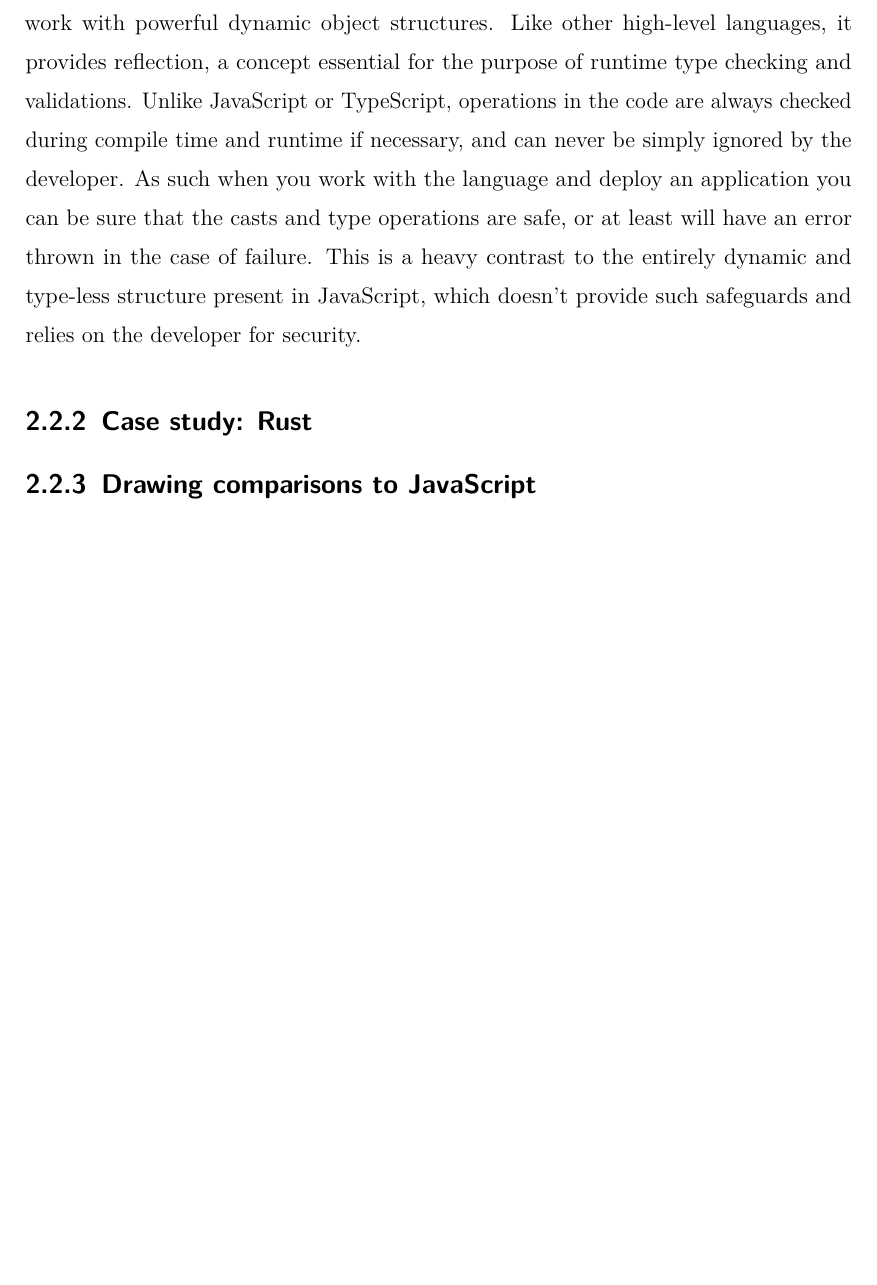
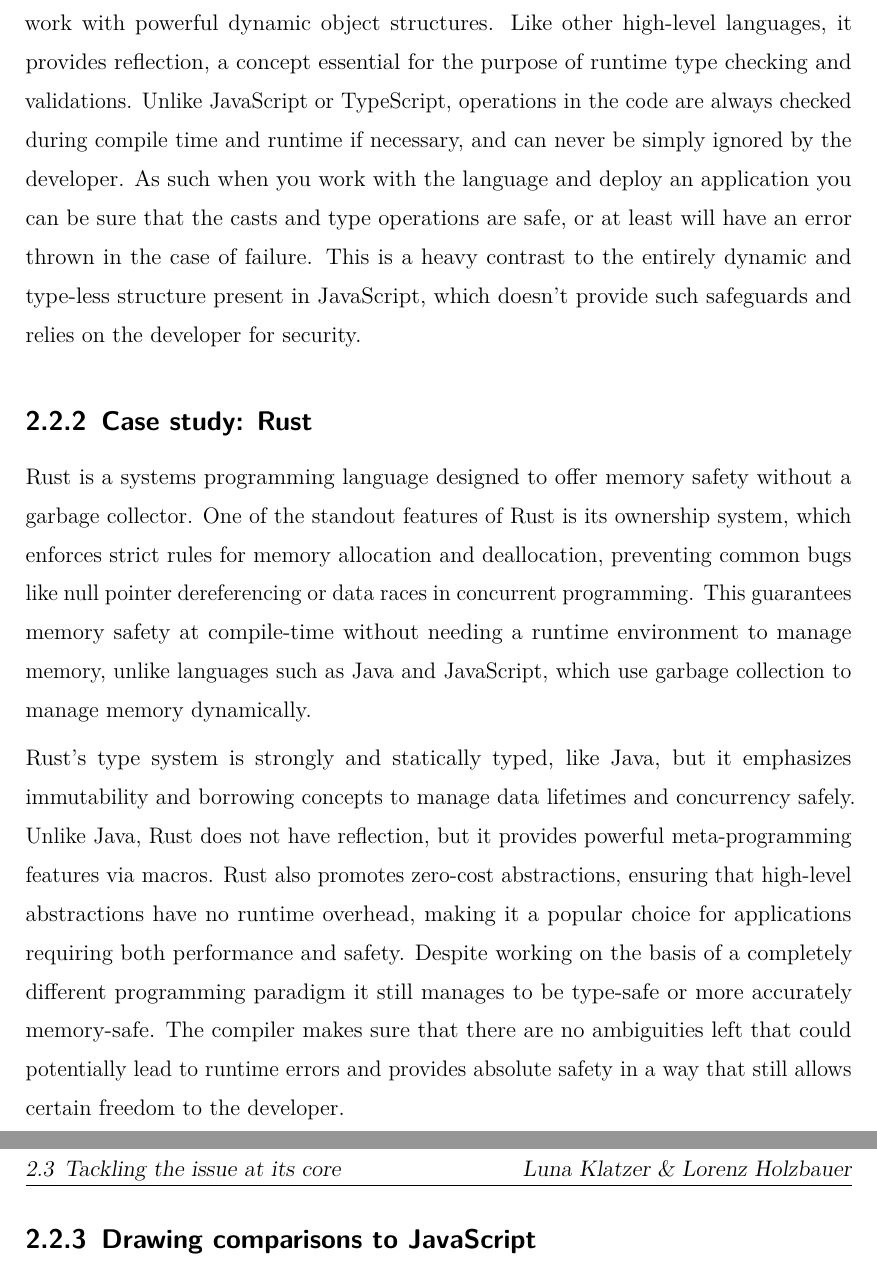
Before and after one commit to Kipper-Lang/Thesis, a LaTeX thesis (Thesis/thesis.tex, which reads Thesis/chapters/background.tex): part of page 10 of 22 before the commit and two parts of pages 10 and 11 of 23 after it, the two joined at a grey line, cut so that both start at the same text, the shorter picture padded with empty space. Compiled offline with pdfLaTeX.

Commit message:
minor: added section rust

```diff
--- a/Thesis/chapters/background.tex
+++ b/Thesis/chapters/background.tex
@@ -91,7 +91,9 @@ Java is a statically typed OOP programming language, which is next to C\# one of
 
 \subsection{Case study: Rust}
 
+Rust is a systems programming language designed to offer memory safety without a garbage collector. One of the standout features of Rust is its ownership system, which enforces strict rules for memory allocation and deallocation, preventing common bugs like null pointer dereferencing or data races in concurrent programming. This guarantees memory safety at compile-time without needing a runtime environment to manage memory, unlike languages such as Java and JavaScript, which use garbage collection to manage memory dynamically.
 
+Rust's type system is strongly and statically typed, like Java, but it emphasizes immutability and borrowing concepts to manage data lifetimes and concurrency safely. Unlike Java, Rust does not have reflection, but it provides powerful meta-programming features via macros. Rust also promotes zero-cost abstractions, ensuring that high-level abstractions have no runtime overhead, making it a popular choice for applications requiring both performance and safety. Despite working on the basis of a completely different programming paradigm it still manages to be type-safe or more accurately memory-safe. The compiler makes sure that there are no ambiguities left that could potentially lead to runtime errors and provides absolute safety in a way that still allows certain freedom to the developer.
 
 \subsection{Drawing comparisons to JavaScript}
 
```
Also changed, not shown: Reports/KipperReportJuly11.pdf (added), Thesis/thesis.pdf.
